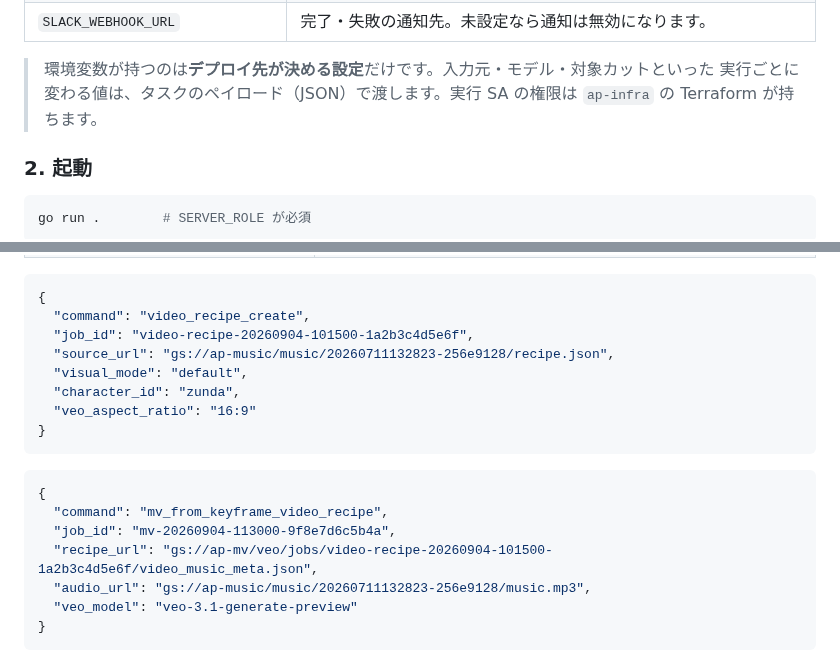
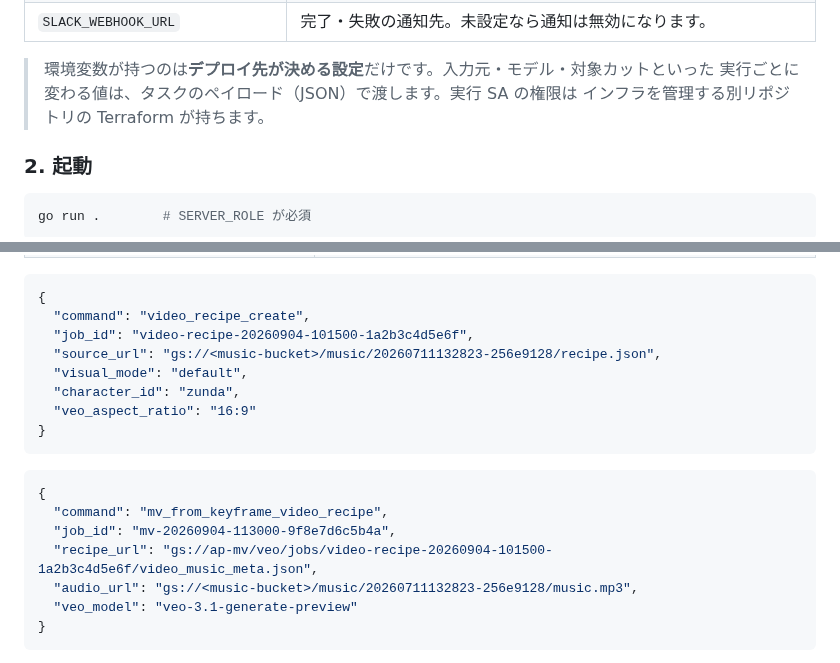
Before and after one commit to shouni/ap-mv, a Markdown page: README.md, 2 parts joined by grey strips. GitHub-like rendering.

Commit message:
docs: keep private repository names out of the README
Co-Authored-By: Claude Opus 5.5 <noreply@anthropic.com>

````diff
--- a/README.md
+++ b/README.md
@@ -83,7 +83,7 @@ Cloud Tasks へ再投入するため、長尺でも 1 タスクの時間上限
 
 > 環境変数が持つのは**デプロイ先が決める設定**だけです。入力元・モデル・対象カットといった
 > 実行ごとに変わる値は、タスクのペイロード（JSON）で渡します。実行 SA の権限は
-> `ap-infra` の Terraform が持ちます。
+> インフラを管理する別リポジトリの Terraform が持ちます。
 
 ### 2. 起動
 
@@ -180,7 +180,7 @@ Cloud Tasks に載せます。工程列は `internal/pipeline/planner.go` の `D
 {
   "command": "video_recipe_create",
   "job_id": "video-recipe-20260904-101500-1a2b3c4d5e6f",
-  "source_url": "gs://ap-music/music/20260711132823-256e9128/recipe.json",
+  "source_url": "gs://<music-bucket>/music/20260711132823-256e9128/recipe.json",
   "visual_mode": "default",
   "character_id": "zunda",
   "veo_aspect_ratio": "16:9"
@@ -192,7 +192,7 @@ Cloud Tasks に載せます。工程列は `internal/pipeline/planner.go` の `D
   "command": "mv_from_keyframe_video_recipe",
   "job_id": "mv-20260904-113000-9f8e7d6c5b4a",
   "recipe_url": "gs://ap-mv/veo/jobs/video-recipe-20260904-101500-1a2b3c4d5e6f/video_music_meta.json",
-  "audio_url": "gs://ap-music/music/20260711132823-256e9128/music.mp3",
+  "audio_url": "gs://<music-bucket>/music/20260711132823-256e9128/music.mp3",
   "veo_model": "veo-3.1-generate-preview"
 }
 ```
````
